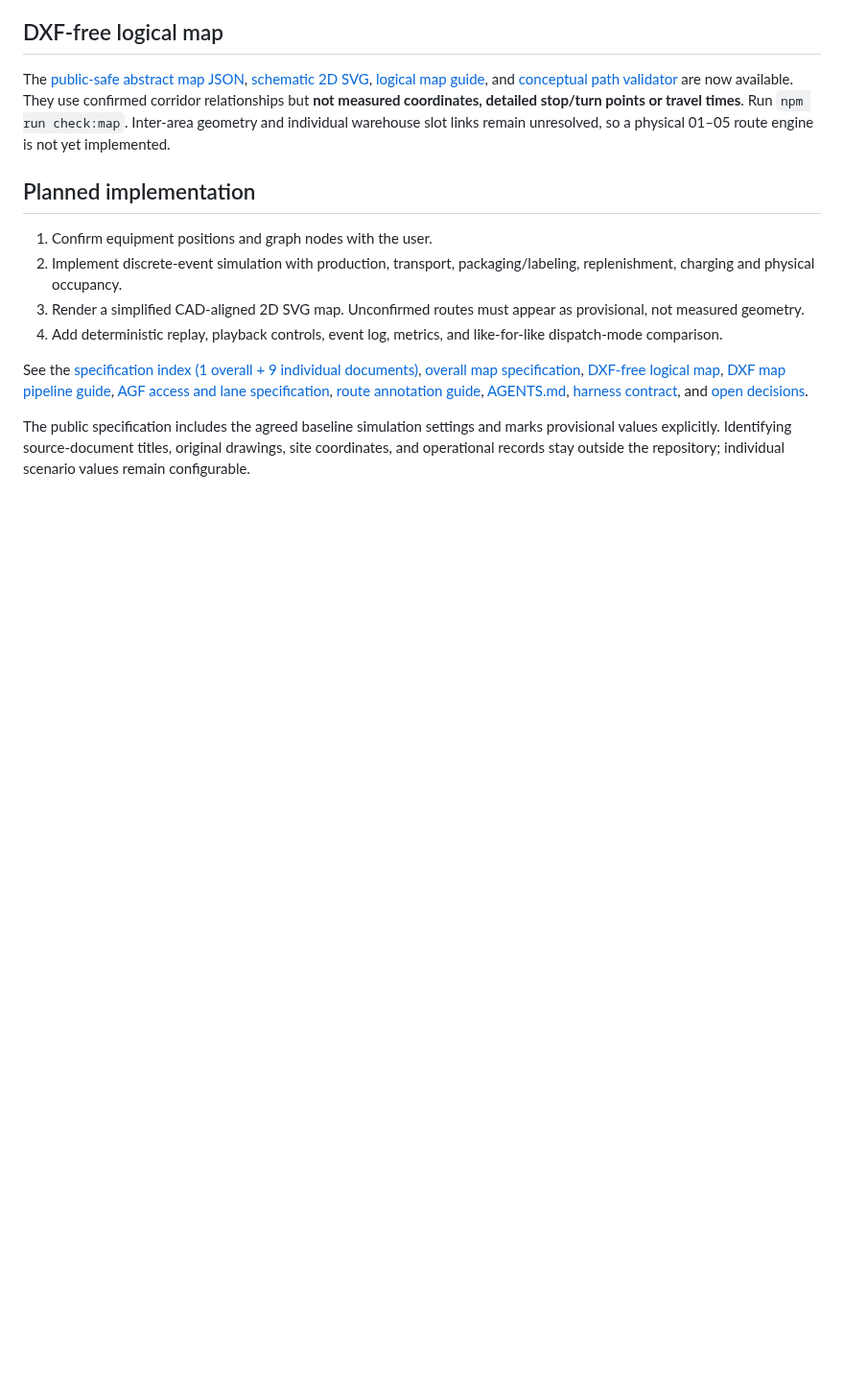
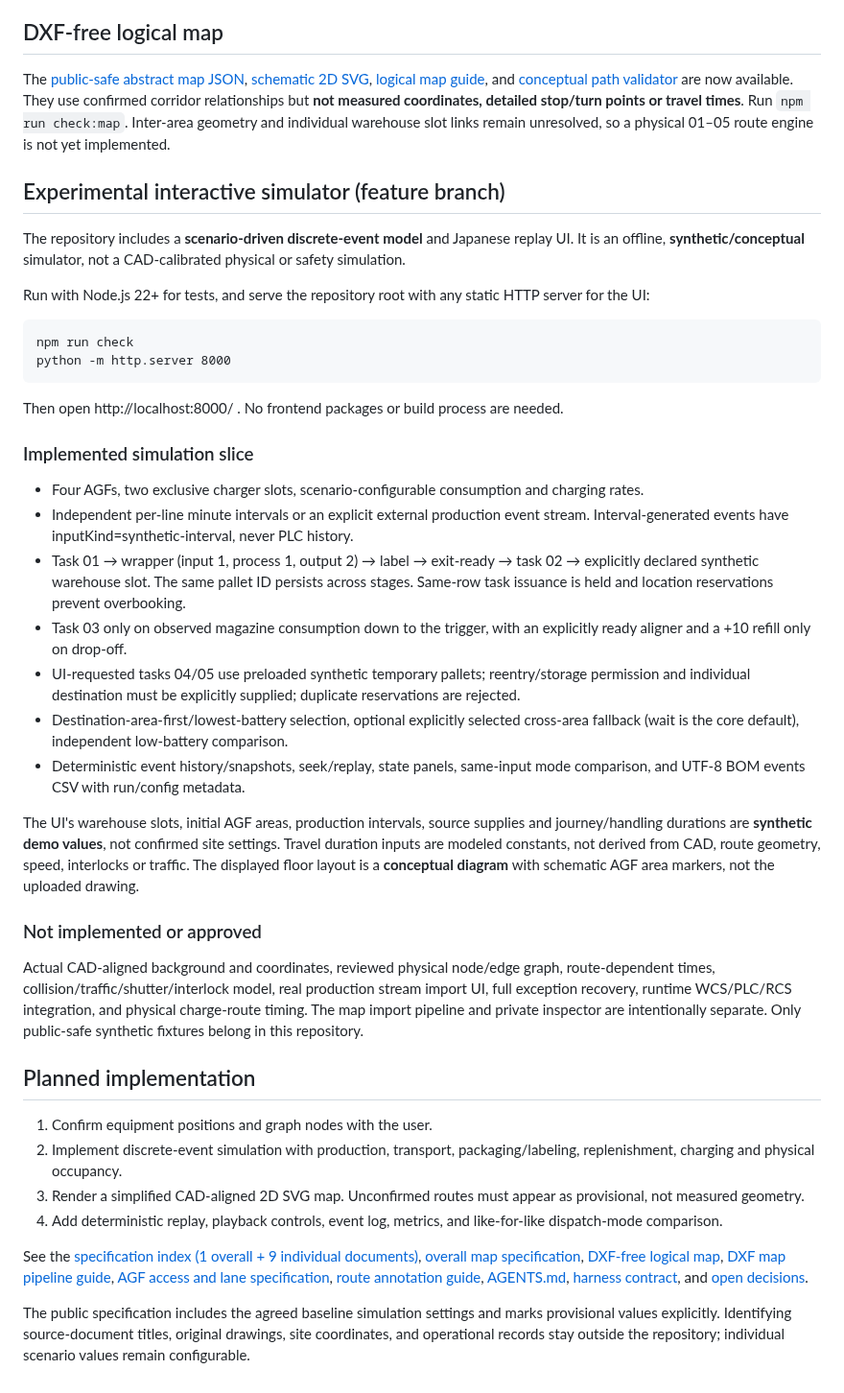
Before and after one commit to zony21/agf-simulator, a Markdown page: README.md, the part around the change. Shown at 96% size. Drawn GitHub-style; blank space fills up the shorter version.

Commit message:
docs: explain synthetic simulator UI and unverified physical scope

```diff
--- a/README.md
+++ b/README.md
@@ -38,6 +38,35 @@ The [DXF map pipeline guide](docs/map-dxf-pipeline.md) describes exporting the s
 
 The [public-safe abstract map JSON](data/reference-logical-map.json), [schematic 2D SVG](assets/logical-map.svg), [logical map guide](docs/logical-map.md), and [conceptual path validator](src/map/logical-map.mjs) are now available. They use confirmed corridor relationships but **not measured coordinates, detailed stop/turn points or travel times**. Run `npm run check:map`. Inter-area geometry and individual warehouse slot links remain unresolved, so a physical 01–05 route engine is not yet implemented.
 
+
+## Experimental interactive simulator (feature branch)
+
+The repository includes a **scenario-driven discrete-event model** and Japanese replay UI. It is an offline, **synthetic/conceptual** simulator, not a CAD-calibrated physical or safety simulation.
+
+Run with Node.js 22+ for tests, and serve the repository root with any static HTTP server for the UI:
+
+    npm run check
+    python -m http.server 8000
+
+Then open http://localhost:8000/ . No frontend packages or build process are needed.
+
+### Implemented simulation slice
+
+- Four AGFs, two exclusive charger slots, scenario-configurable consumption and charging rates.
+- Independent per-line minute intervals or an explicit external production event stream. Interval-generated events have inputKind=synthetic-interval, never PLC history.
+- Task 01 → wrapper (input 1, process 1, output 2) → label → exit-ready → task 02 → explicitly declared synthetic warehouse slot. The same pallet ID persists across stages. Same-row task issuance is held and location reservations prevent overbooking.
+- Task 03 only on observed magazine consumption down to the trigger, with an explicitly ready aligner and a +10 refill only on drop-off.
+- UI-requested tasks 04/05 use preloaded synthetic temporary pallets; reentry/storage permission and individual destination must be explicitly supplied; duplicate reservations are rejected.
+- Destination-area-first/lowest-battery selection, optional explicitly selected cross-area fallback (wait is the core default), independent low-battery comparison.
+- Deterministic event history/snapshots, seek/replay, state panels, same-input mode comparison, and UTF-8 BOM events CSV with run/config metadata.
+
+The UI's warehouse slots, initial AGF areas, production intervals, source supplies and journey/handling durations are **synthetic demo values**, not confirmed site settings. Travel duration inputs are modeled constants, not derived from CAD, route geometry, speed, interlocks or traffic. The displayed floor layout is a **conceptual diagram** with schematic AGF area markers, not the uploaded drawing.
+
+### Not implemented or approved
+
+Actual CAD-aligned background and coordinates, reviewed physical node/edge graph, route-dependent times, collision/traffic/shutter/interlock model, real production stream import UI, full exception recovery, runtime WCS/PLC/RCS integration, and physical charge-route timing. The map import pipeline and private inspector are intentionally separate. Only public-safe synthetic fixtures belong in this repository.
+
+
 ## Planned implementation
 
 1. Confirm equipment positions and graph nodes with the user.
```
